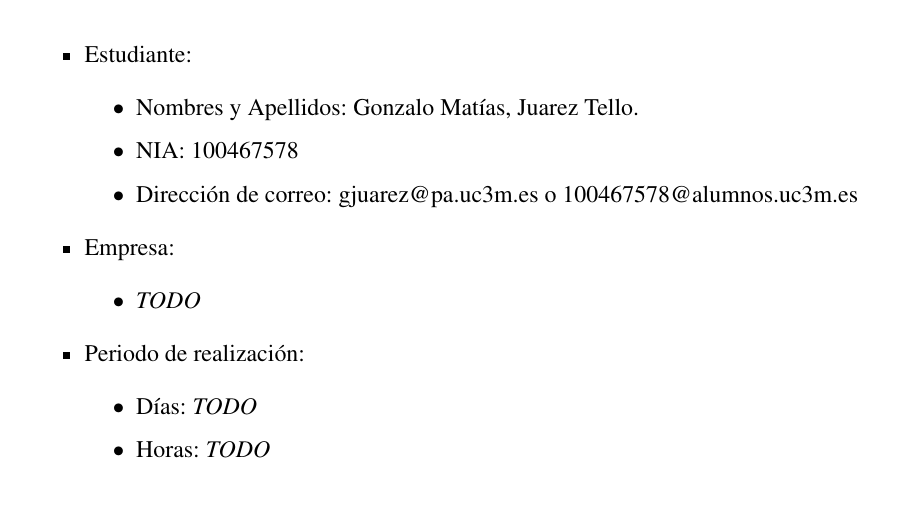
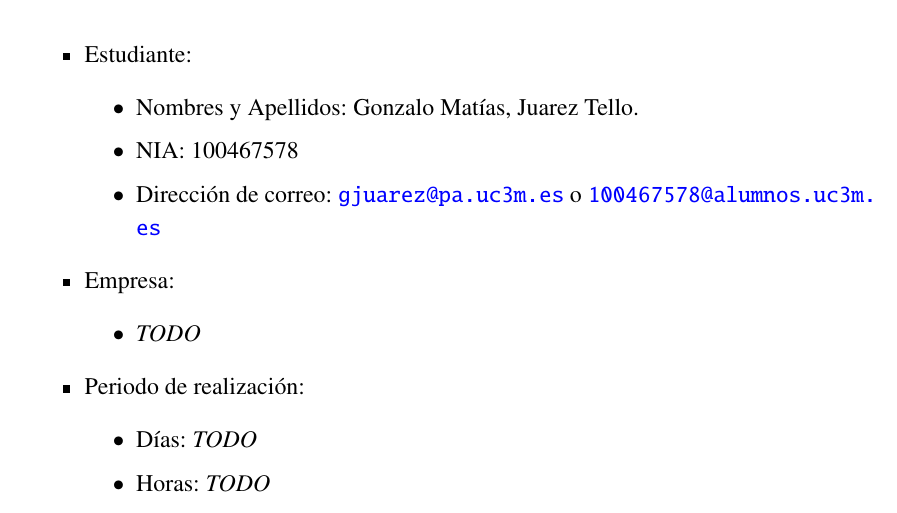
Before and after one commit to juarez-gonza/uc3m-pae, a LaTeX document (memoria.tex): part of page 2 of 2, cut so that both start at the same text. Compiled offline with pdfLaTeX.

Commit message:
url to mails

```diff
--- a/memoria.tex
+++ b/memoria.tex
@@ -240,7 +240,7 @@ hmargin=3cm
   \begin{itemize}
   \item Nombres y Apellidos: Gonzalo Matías, Juarez Tello.
   \item NIA: 100467578
-  \item Dirección de correo: gjuarez@pa.uc3m.es o 100467578@alumnos.uc3m.es
+  \item Dirección de correo: \url{gjuarez@pa.uc3m.es} o \url{100467578@alumnos.uc3m.es}
   \end{itemize}
 
 \item Empresa:
```
Also changed, not shown: memoria.tex (2 more changed lines).
